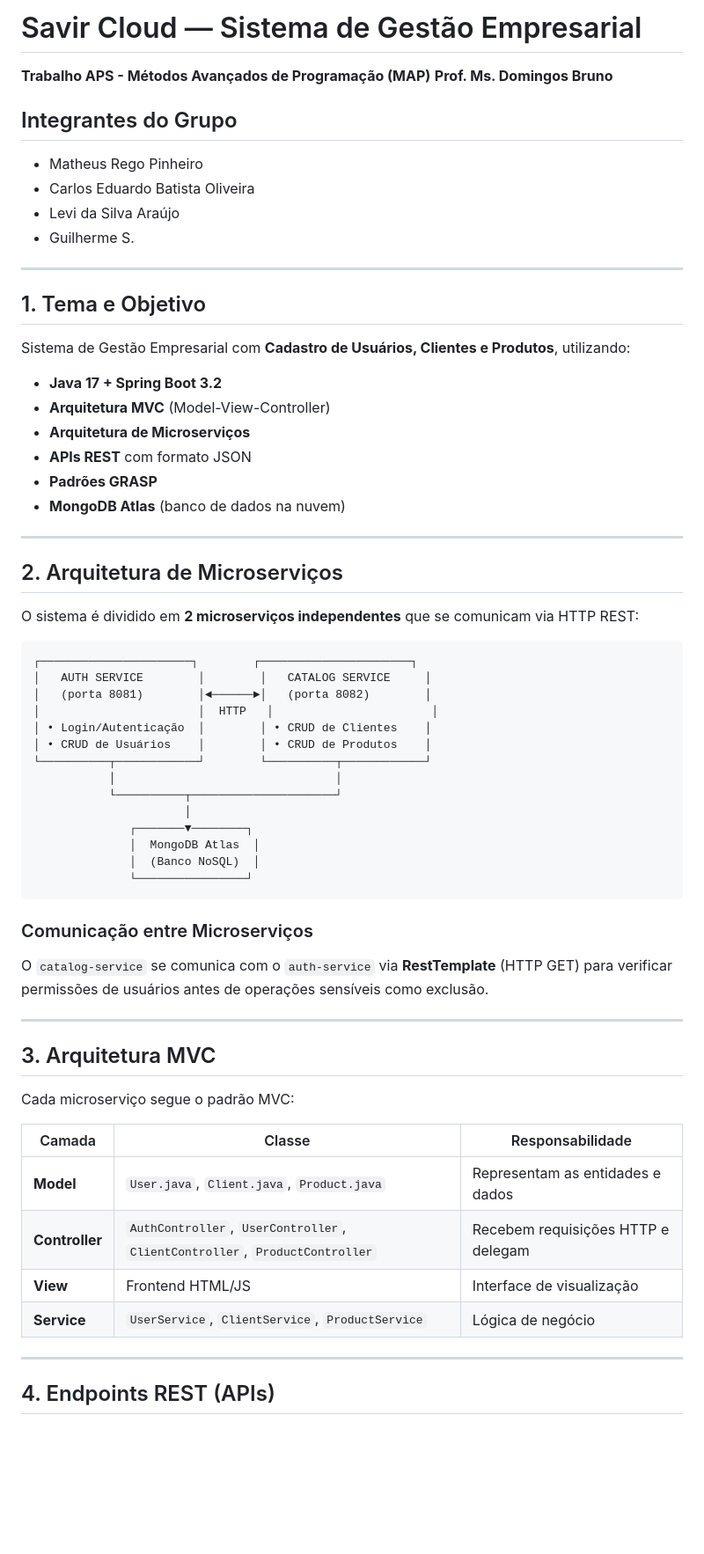
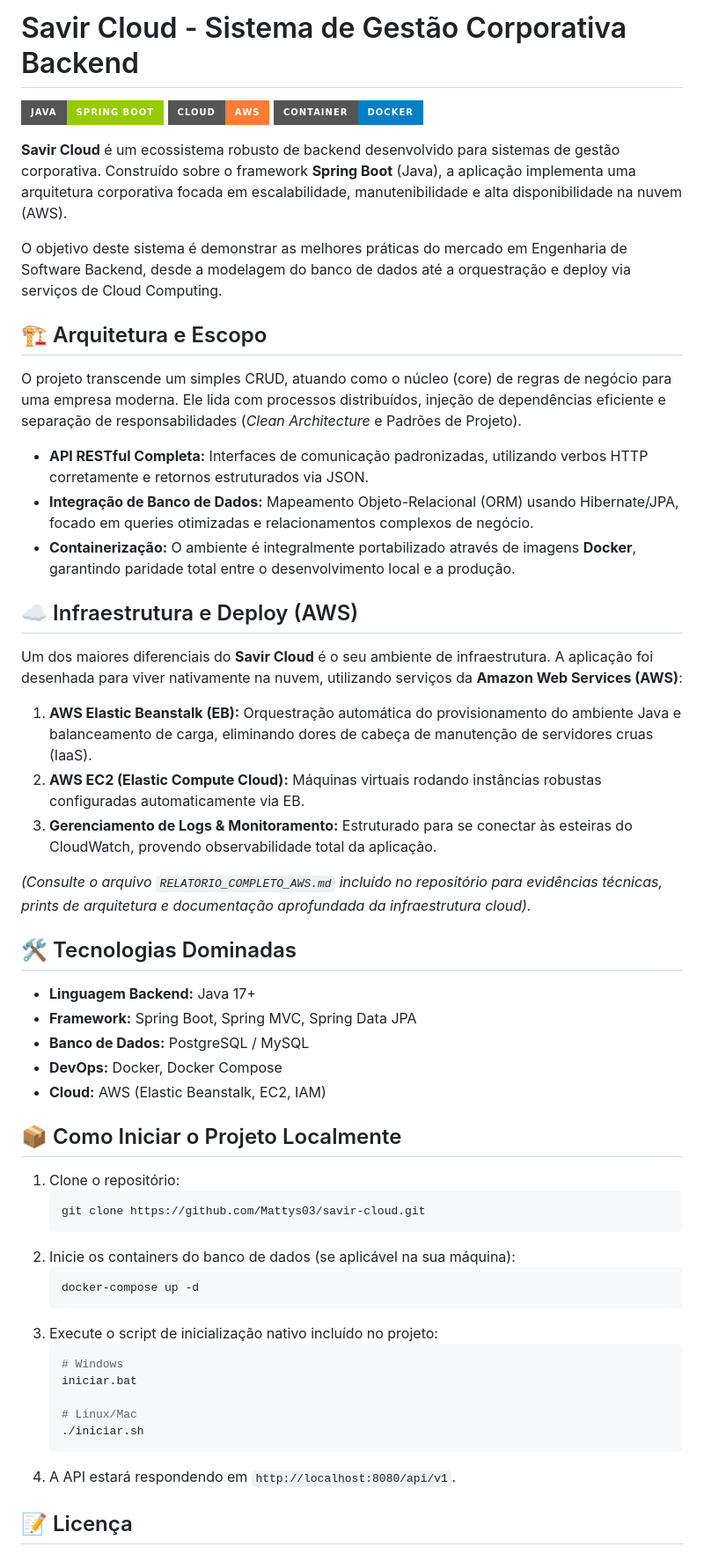
Before and after one commit to Mattys03/savir-cloud, a Markdown page: README.md, the part around one of its changes. Shown at 88% size. Drawn GitHub-style; badges without logos; blank space fills up the shorter version.

Commit message:
Docs: Refatoração robusta do README (Sistemas de Gestão & AWS)

````diff
--- a/README.md
+++ b/README.md
@@ -1,66 +1,58 @@
-# Savir Cloud — Sistema de Gestão Empresarial
+# Savir Cloud - Sistema de Gestão Corporativa Backend
 
-**Trabalho APS - Métodos Avançados de Programação (MAP)**
-**Prof. Ms. Domingos Bruno**
+![Java](https://img.shields.io/badge/Java-Spring_Boot-green?style=for-the-badge&logo=spring)
+![AWS](https://img.shields.io/badge/Cloud-AWS-orange?style=for-the-badge&logo=amazon-aws)
+![Docker](https://img.shields.io/badge/Container-Docker-blue?style=for-the-badge&logo=docker)
 
-## Integrantes do Grupo
-- Matheus Rego Pinheiro
-- Carlos Eduardo Batista Oliveira
-- Levi da Silva Araújo
-- Guilherme S.
+**Savir Cloud** é um ecossistema robusto de backend desenvolvido para sistemas de gestão corporativa. Construído sobre o framework **Spring Boot** (Java), a aplicação implementa uma arquitetura corporativa focada em escalabilidade, manutenibilidade e alta disponibilidade na nuvem (AWS).
 
----
+O objetivo deste sistema é demonstrar as melhores práticas do mercado em Engenharia de Software Backend, desde a modelagem do banco de dados até a orquestração e deploy via serviços de Cloud Computing.
 
-## 1. Tema e Objetivo
+## 🏗️ Arquitetura e Escopo
 
-Sistema de Gestão Empresarial com **Cadastro de Usuários, Clientes e Produtos**, utilizando:
-- **Java 17 + Spring Boot 3.2**
-- **Arquitetura MVC** (Model-View-Controller)
-- **Arquitetura de Microserviços**
-- **APIs REST** com formato JSON
-- **Padrões GRASP**
-- **MongoDB Atlas** (banco de dados na nuvem)
+O projeto transcende um simples CRUD, atuando como o núcleo (core) de regras de negócio para uma empresa moderna. Ele lida com processos distribuídos, injeção de dependências eficiente e separação de responsabilidades (*Clean Architecture* e Padrões de Projeto).
 
----
+- **API RESTful Completa:** Interfaces de comunicação padronizadas, utilizando verbos HTTP corretamente e retornos estruturados via JSON.
+- **Integração de Banco de Dados:** Mapeamento Objeto-Relacional (ORM) usando Hibernate/JPA, focado em queries otimizadas e relacionamentos complexos de negócio.
+- **Containerização:** O ambiente é integralmente portabilizado através de imagens **Docker**, garantindo paridade total entre o desenvolvimento local e a produção.
 
-## 2. Arquitetura de Microserviços
+## ☁️ Infraestrutura e Deploy (AWS)
 
-O sistema é dividido em **2 microserviços independentes** que se comunicam via HTTP REST:
+Um dos maiores diferenciais do **Savir Cloud** é o seu ambiente de infraestrutura. A aplicação foi desenhada para viver nativamente na nuvem, utilizando serviços da **Amazon Web Services (AWS)**:
 
-```
-┌──────────────────────┐        ┌──────────────────────┐
-│   AUTH SERVICE        │        │   CATALOG SERVICE     │
-│   (porta 8081)        │◄──────►│   (porta 8082)        │
-│                       │  HTTP   │                       │
-│ • Login/Autenticação  │        │ • CRUD de Clientes    │
-│ • CRUD de Usuários    │        │ • CRUD de Produtos    │
-└──────────┬────────────┘        └──────────┬────────────┘
-           │                                │
-           └──────────┬─────────────────────┘
-                      │
-              ┌───────▼────────┐
-              │  MongoDB Atlas  │
-              │  (Banco NoSQL)  │
-              └────────────────┘
-```
+1. **AWS Elastic Beanstalk (EB):** Orquestração automática do provisionamento do ambiente Java e balanceamento de carga, eliminando dores de cabeça de manutenção de servidores cruas (IaaS).
+2. **AWS EC2 (Elastic Compute Cloud):** Máquinas virtuais rodando instâncias robustas configuradas automaticamente via EB.
+3. **Gerenciamento de Logs & Monitoramento:** Estruturado para se conectar às esteiras do CloudWatch, provendo observabilidade total da aplicação.
 
-### Comunicação entre Microserviços
-O `catalog-service` se comunica com o `auth-service` via **RestTemplate** (HTTP GET) para verificar permissões de usuários antes de operações sensíveis como exclusão.
+*(Consulte o arquivo `RELATORIO_COMPLETO_AWS.md` incluído no repositório para evidências técnicas, prints de arquitetura e documentação aprofundada da infraestrutura cloud).*
 
----
+## 🛠️ Tecnologias Dominadas
 
-## 3. Arquitetura MVC
+* **Linguagem Backend:** Java 17+
+* **Framework:** Spring Boot, Spring MVC, Spring Data JPA
+* **Banco de Dados:** PostgreSQL / MySQL
+* **DevOps:** Docker, Docker Compose
+* **Cloud:** AWS (Elastic Beanstalk, EC2, IAM)
 
-Cada microserviço segue o padrão MVC:
+## 📦 Como Iniciar o Projeto Localmente
 
-| Camada | Classe | Responsabilidade |
-|--------|--------|-----------------|
-| **Model** | `User.java`, `Client.java`, `Product.java` | Representam as entidades e dados |
-| **Controller** | `AuthController`, `UserController`, `ClientController`, `ProductController` | Recebem requisições HTTP e delegam |
-| **View** | Frontend HTML/JS | Interface de visualização |
-| **Service** | `UserService`, `ClientService`, `ProductService` | Lógica de negócio |
+1. Clone o repositório:
+   ```bash
+   git clone https://github.com/Mattys03/savir-cloud.git
+   ```
+2. Inicie os containers do banco de dados (se aplicável na sua máquina):
+   ```bash
+   docker-compose up -d
+   ```
+3. Execute o script de inicialização nativo incluído no projeto:
+   ```bash
+   # Windows
+   iniciar.bat
 
----
+   # Linux/Mac
+   ./iniciar.sh
+   ```
+4. A API estará respondendo em `http://localhost:8080/api/v1`.
 
-## 4. Endpoints REST (APIs)
+## 📝 Licença
 
````
Also changed, not shown: other parts of README.md (+1 -120 lines).
